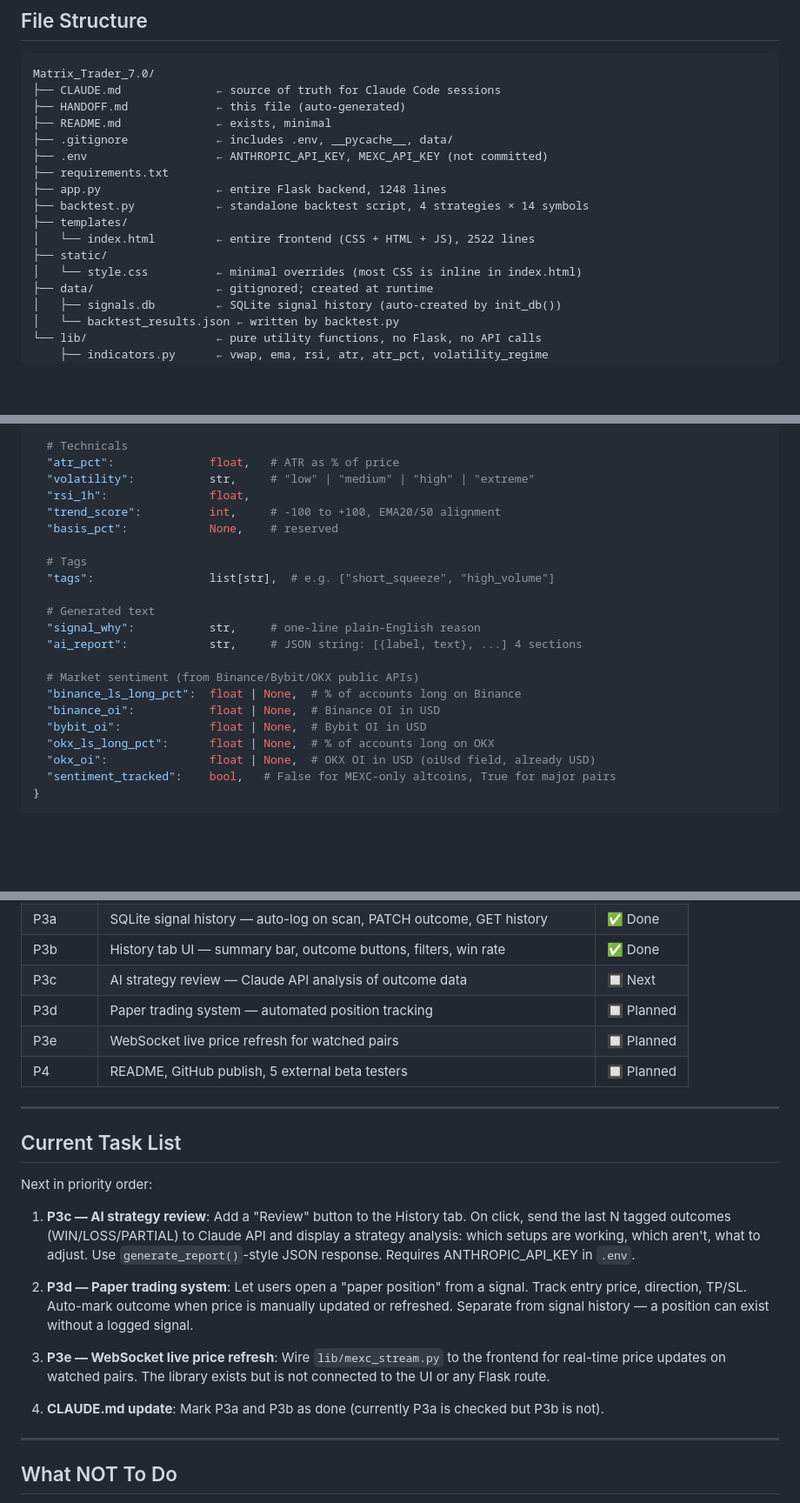
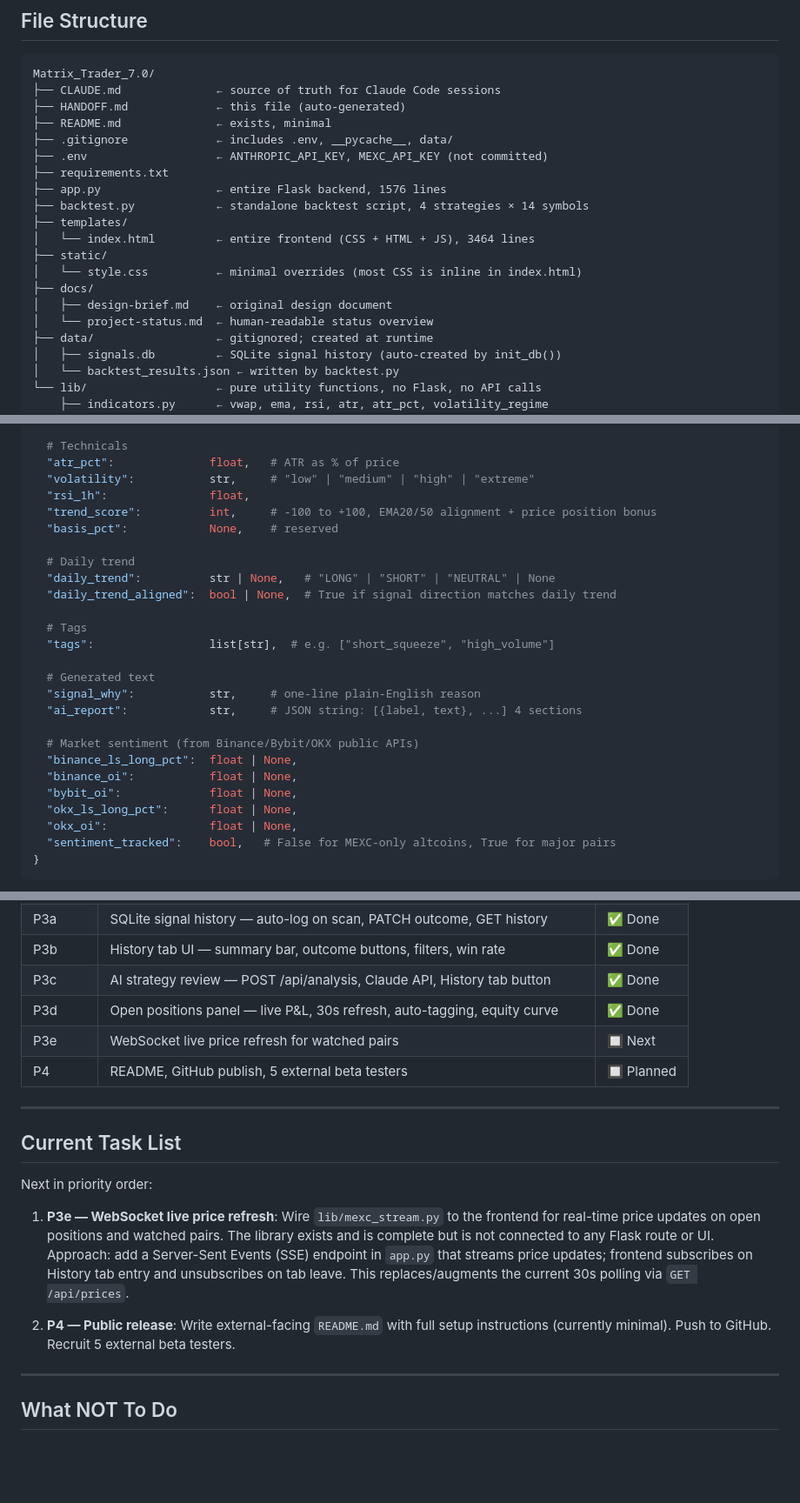
Before and after one commit to bnortey/Matrix_Trader7.0, a Markdown page: HANDOFF.md, 3 parts joined by grey strips. Shown at 87% size. Rendered like a GitHub page; blank space fills up the shorter version.

````diff
--- a/HANDOFF.md
+++ b/HANDOFF.md
@@ -60,12 +60,15 @@ Matrix_Trader_7.0/
 ├── .gitignore             ← includes .env, __pycache__, data/
 ├── .env                   ← ANTHROPIC_API_KEY, MEXC_API_KEY (not committed)
 ├── requirements.txt
-├── app.py                 ← entire Flask backend, 1248 lines
+├── app.py                 ← entire Flask backend, 1576 lines
 ├── backtest.py            ← standalone backtest script, 4 strategies × 14 symbols
 ├── templates/
-│   └── index.html         ← entire frontend (CSS + HTML + JS), 2522 lines
+│   └── index.html         ← entire frontend (CSS + HTML + JS), 3464 lines
 ├── static/
 │   └── style.css          ← minimal overrides (most CSS is inline in index.html)
+├── docs/
+│   ├── design-brief.md    ← original design document
+│   └── project-status.md  ← human-readable status overview
 ├── data/                  ← gitignored; created at runtime
 │   ├── signals.db         ← SQLite signal history (auto-created by init_db())
 │   └── backtest_results.json ← written by backtest.py
@@ -176,8 +185,12 @@ Full dict returned by `enrich_signal()` and sent to the frontend:
   "atr_pct":              float,   # ATR as % of price
   "volatility":           str,     # "low" | "medium" | "high" | "extreme"
   "rsi_1h":               float,
-  "trend_score":          int,     # -100 to +100, EMA20/50 alignment
+  "trend_score":          int,     # -100 to +100, EMA20/50 alignment + price position bonus
   "basis_pct":            None,    # reserved
+
+  # Daily trend
+  "daily_trend":          str | None,   # "LONG" | "SHORT" | "NEUTRAL" | None
+  "daily_trend_aligned":  bool | None,  # True if signal direction matches daily trend
 
   # Tags
   "tags":                 list[str],  # e.g. ["short_squeeze", "high_volume"]
@@ -187,11 +200,11 @@ Full dict returned by `enrich_signal()` and sent to the frontend:
   "ai_report":            str,     # JSON string: [{label, text}, ...] 4 sections
 
   # Market sentiment (from Binance/Bybit/OKX public APIs)
-  "binance_ls_long_pct":  float | None,  # % of accounts long on Binance
-  "binance_oi":           float | None,  # Binance OI in USD
-  "bybit_oi":             float | None,  # Bybit OI in USD
-  "okx_ls_long_pct":      float | None,  # % of accounts long on OKX
-  "okx_oi":               float | None,  # OKX OI in USD (oiUsd field, already USD)
+  "binance_ls_long_pct":  float | None,
+  "binance_oi":           float | None,
+  "bybit_oi":             float | None,
+  "okx_ls_long_pct":      float | None,
+  "okx_oi":               float | None,
   "sentiment_tracked":    bool,   # False for MEXC-only altcoins, True for major pairs
 }
 ```
@@ -329,9 +369,9 @@ No glassmorphism, no gradients, no drop shadows. Flat dark UI only.
 | Backtest | backtest.py — 14 symbols × 4 strategies, real funding rate history | ✅ Done |
 | P3a | SQLite signal history — auto-log on scan, PATCH outcome, GET history | ✅ Done |
 | P3b | History tab UI — summary bar, outcome buttons, filters, win rate | ✅ Done |
-| P3c | AI strategy review — Claude API analysis of outcome data | 🔲 Next |
-| P3d | Paper trading system — automated position tracking | 🔲 Planned |
-| P3e | WebSocket live price refresh for watched pairs | 🔲 Planned |
+| P3c | AI strategy review — POST /api/analysis, Claude API, History tab button | ✅ Done |
+| P3d | Open positions panel — live P&L, 30s refresh, auto-tagging, equity curve | ✅ Done |
+| P3e | WebSocket live price refresh for watched pairs | 🔲 Next |
 | P4 | README, GitHub publish, 5 external beta testers | 🔲 Planned |
 
 ---
@@ -340,13 +380,9 @@ No glassmorphism, no gradients, no drop shadows. Flat dark UI only.
 
 Next in priority order:
 
-1. **P3c — AI strategy review**: Add a "Review" button to the History tab. On click, send the last N tagged outcomes (WIN/LOSS/PARTIAL) to Claude API and display a strategy analysis: which setups are working, which aren't, what to adjust. Use `generate_report()`-style JSON response. Requires ANTHROPIC_API_KEY in `.env`.
+1. **P3e — WebSocket live price refresh**: Wire `lib/mexc_stream.py` to the frontend for real-time price updates on open positions and watched pairs. The library exists and is complete but is not connected to any Flask route or UI. Approach: add a Server-Sent Events (SSE) endpoint in `app.py` that streams price updates; frontend subscribes on History tab entry and unsubscribes on tab leave. This replaces/augments the current 30s polling via `GET /api/prices`.
 
-2. **P3d — Paper trading system**: Let users open a "paper position" from a signal. Track entry price, direction, TP/SL. Auto-mark outcome when price is manually updated or refreshed. Separate from signal history — a position can exist without a logged signal.
-
-3. **P3e — WebSocket live price refresh**: Wire `lib/mexc_stream.py` to the frontend for real-time price updates on watched pairs. The library exists but is not connected to the UI or any Flask route.
-
-4. **CLAUDE.md update**: Mark P3a and P3b as done (currently P3a is checked but P3b is not).
+2. **P4 — Public release**: Write external-facing `README.md` with full setup instructions (currently minimal). Push to GitHub. Recruit 5 external beta testers.
 
 ---
 
````
Also changed, not shown: other parts of HANDOFF.md (+62 -16 lines).
